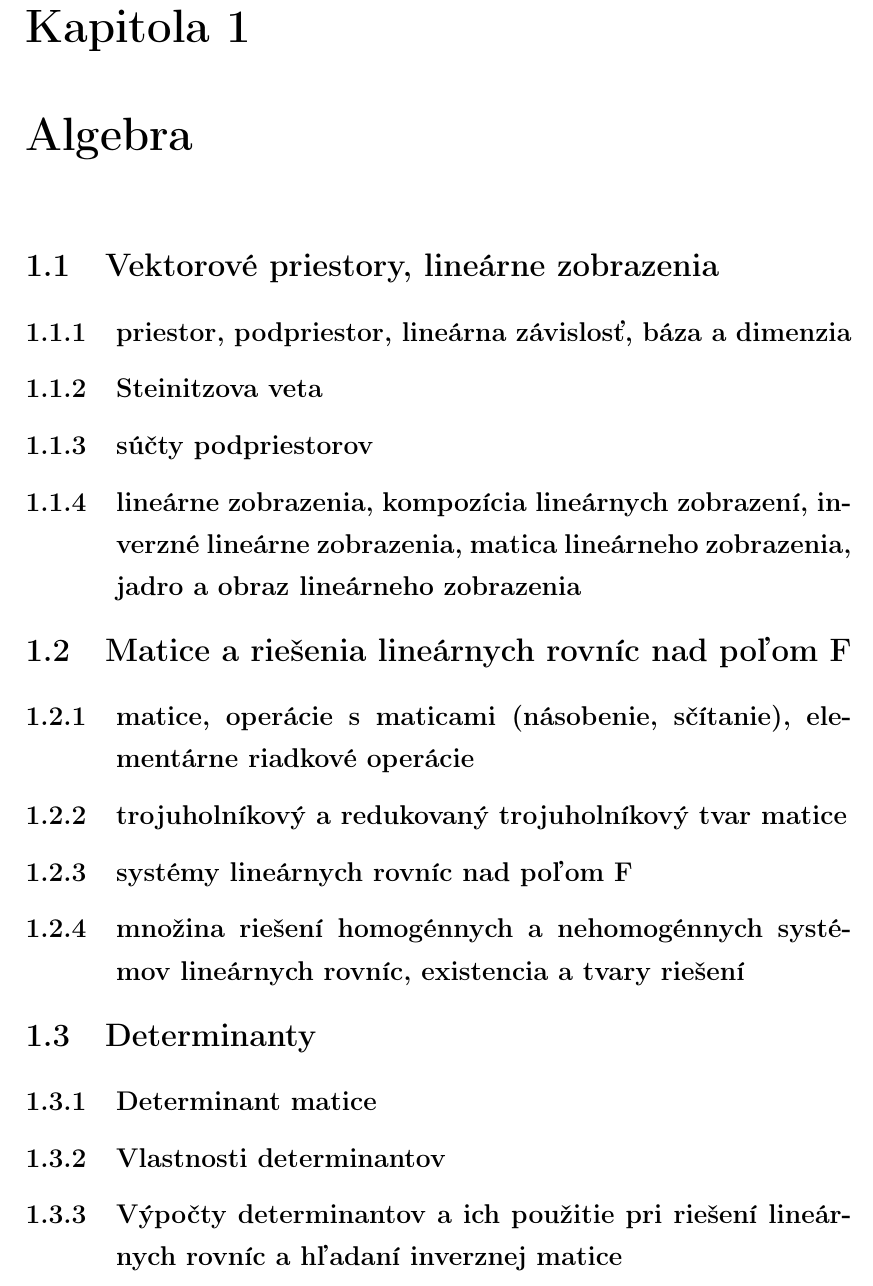
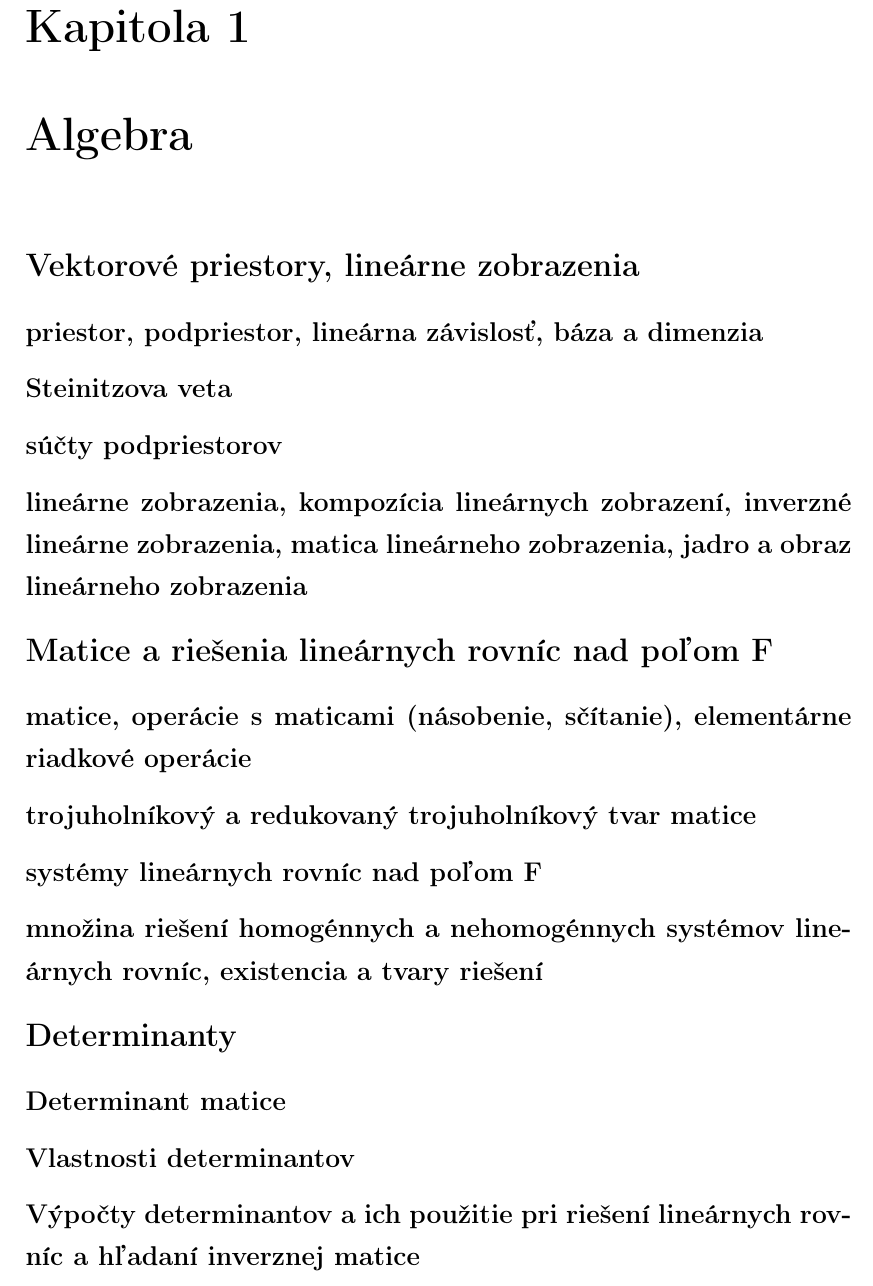
Before and after one commit to Sandyna/bioinformatika-statnice, a LaTeX book (main.tex, which reads algebra.tex): part of page 9 of 55, cut so that both start at the same text. Compiled offline with pdfLaTeX.

Commit message:
algebra - zakladna kostra

```diff
--- a/algebra.tex
+++ b/algebra.tex
@@ -2,19 +2,19 @@
 
 \label{algebra} % id kapitoly pre prikaz ref
 
-\section{Vektorové priestory, lineárne zobrazenia}
-\subsection {priestor, podpriestor, lineárna závislosť, báza a dimenzia}
-\subsection {Steinitzova veta}
-\subsection {súčty podpriestorov}
-\subsection {lineárne zobrazenia, kompozícia lineárnych zobrazení, inverzné lineárne zobrazenia, matica lineárneho zobrazenia, jadro a obraz lineárneho zobrazenia}
+\section*{Vektorové priestory, lineárne zobrazenia}
+\subsection*{priestor, podpriestor, lineárna závislosť, báza a dimenzia}
+\subsection*{Steinitzova veta}
+\subsection*{súčty podpriestorov}
+\subsection*{lineárne zobrazenia, kompozícia lineárnych zobrazení, inverzné lineárne zobrazenia, matica lineárneho zobrazenia, jadro a obraz lineárneho zobrazenia}
 
-\section {Matice a riešenia lineárnych rovníc nad poľom F}
-\subsection {matice, operácie s maticami (násobenie, sčítanie), elementárne riadkové operácie}
-\subsection {trojuholníkový a redukovaný trojuholníkový tvar matice}
-\subsection {systémy lineárnych rovníc nad poľom F}
-\subsection {množina riešení homogénnych a nehomogénnych systémov lineárnych rovníc, existencia a tvary riešení}
+\section*{Matice a riešenia lineárnych rovníc nad poľom F}
+\subsection*{matice, operácie s maticami (násobenie, sčítanie), elementárne riadkové operácie}
+\subsection*{trojuholníkový a redukovaný trojuholníkový tvar matice}
+\subsection*{systémy lineárnych rovníc nad poľom F}
+\subsection*{množina riešení homogénnych a nehomogénnych systémov lineárnych rovníc, existencia a tvary riešení}
 
-\section {Determinanty}
-\subsection {Determinant matice}
-\subsection {Vlastnosti determinantov}
-\subsection {Výpočty determinantov a ich použitie pri riešení lineárnych rovníc a hľadaní inverznej matice}
+\section*{Determinanty}
+\subsection*{Determinant matice}
+\subsection*{Vlastnosti determinantov}
+\subsection*{Výpočty determinantov a ich použitie pri riešení lineárnych rovníc a hľadaní inverznej matice}
```
